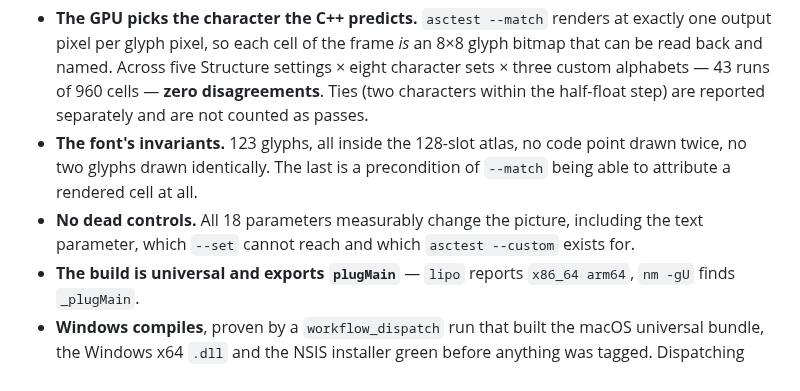
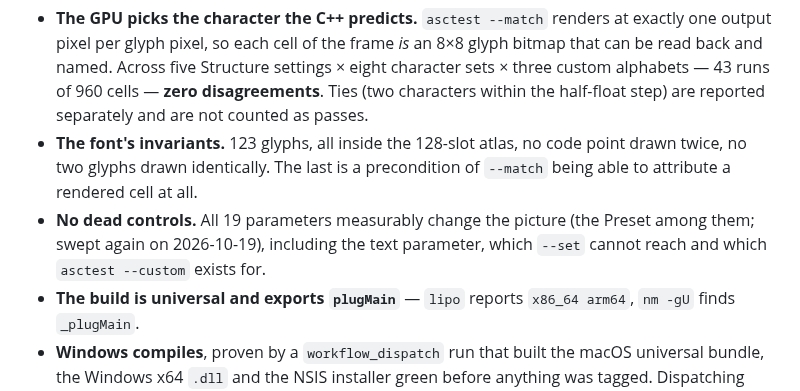
Before and after one commit to stoatworks-labs/asciify, a Markdown page: AGENTS.md, the part around the change. Rendered like a GitHub page.

```diff
--- a/AGENTS.md
+++ b/AGENTS.md
@@ -183,9 +183,9 @@ not for a pixel:
 - **The font's invariants.** 123 glyphs, all inside the 128-slot atlas, no code
   point drawn twice, no two glyphs drawn identically. The last is a precondition
   of `--match` being able to attribute a rendered cell at all.
-- **No dead controls.** All 18 parameters measurably change the picture,
-  including the text parameter, which `--set` cannot reach and which
-  `asctest --custom` exists for.
+- **No dead controls.** All 19 parameters measurably change the picture (the
+  Preset among them; swept again on 2026-10-19), including the text parameter,
+  which `--set` cannot reach and which `asctest --custom` exists for.
 - **The build is universal and exports `plugMain`** — `lipo` reports
   `x86_64 arm64`, `nm -gU` finds `_plugMain`.
 - **Windows compiles**, proven by a `workflow_dispatch` run that built the macOS
```
Also changed, not shown: README.md (+3 -3 lines), docs/USER-GUIDE.md (+1 -1 lines).
